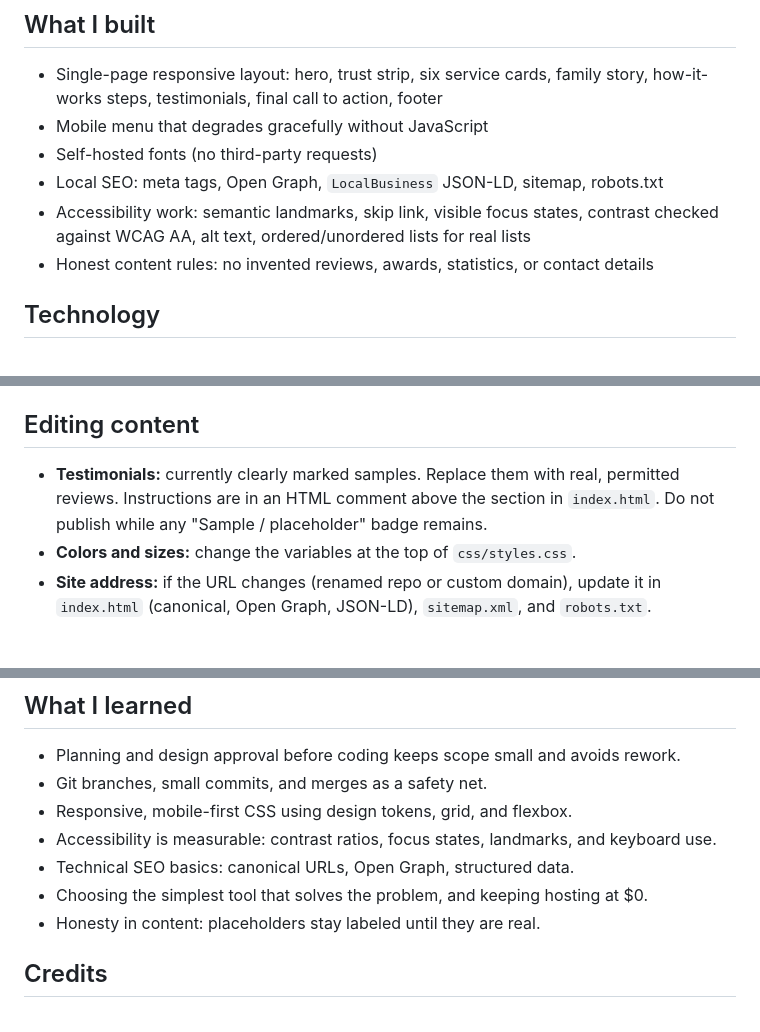
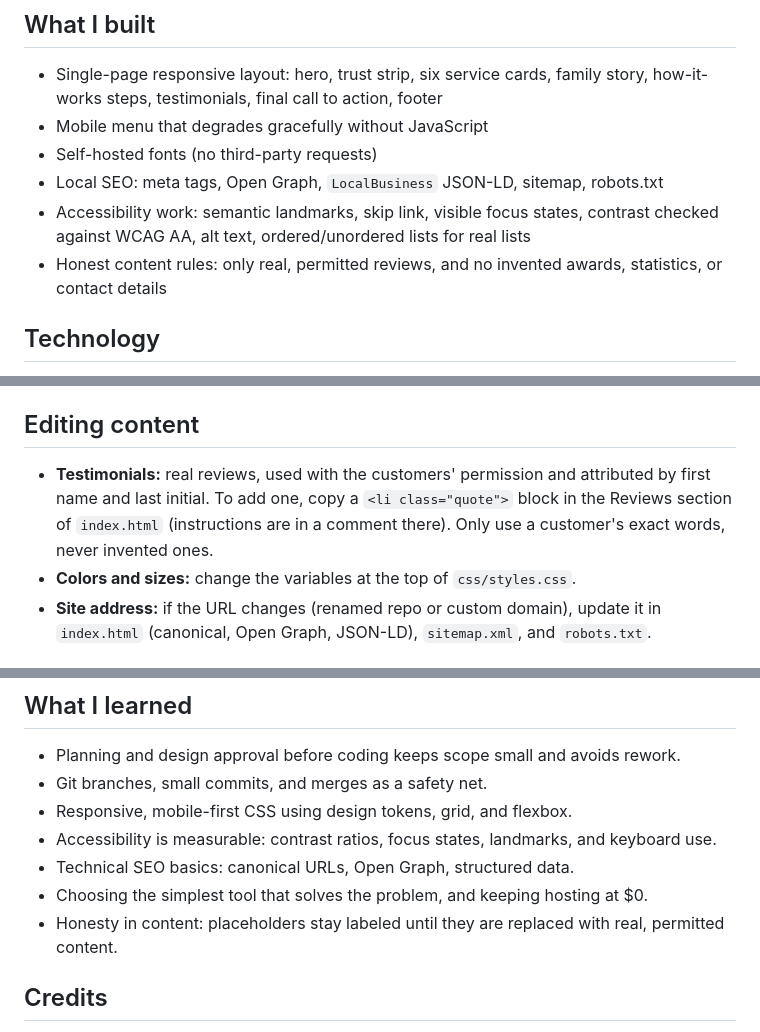
Before and after one commit to Barrientosgers/anyger-housekeeping-website, a Markdown page: README.md, 3 parts joined by grey strips. Drawn GitHub-style.

Commit message:
docs: update README for real testimonials
Co-Authored-By: Claude Sonnet 5.5 <noreply@anthropic.com>

```diff
--- a/README.md
+++ b/README.md
@@ -27,7 +27,7 @@ The website explains the business and builds trust. Every "Request a Cleaning" b
 - Self-hosted fonts (no third-party requests)
 - Local SEO: meta tags, Open Graph, `LocalBusiness` JSON-LD, sitemap, robots.txt
 - Accessibility work: semantic landmarks, skip link, visible focus states, contrast checked against WCAG AA, alt text, ordered/unordered lists for real lists
-- Honest content rules: no invented reviews, awards, statistics, or contact details
+- Honest content rules: only real, permitted reviews, and no invented awards, statistics, or contact details
 
 ## Technology
 
@@ -60,7 +60,7 @@ Then open http://localhost:8000. Stop with `Ctrl+C`.
 
 ## Editing content
 
-- **Testimonials:** currently clearly marked samples. Replace them with real, permitted reviews. Instructions are in an HTML comment above the section in `index.html`. Do not publish while any "Sample / placeholder" badge remains.
+- **Testimonials:** real reviews, used with the customers' permission and attributed by first name and last initial. To add one, copy a `<li class="quote">` block in the Reviews section of `index.html` (instructions are in a comment there). Only use a customer's exact words, never invented ones.
 - **Colors and sizes:** change the variables at the top of `css/styles.css`.
 - **Site address:** if the URL changes (renamed repo or custom domain), update it in `index.html` (canonical, Open Graph, JSON-LD), `sitemap.xml`, and `robots.txt`.
 
@@ -86,7 +86,7 @@ Work happens on short-lived feature branches (`feat/...`, `fix/...`, `docs/...`)
 - Accessibility is measurable: contrast ratios, focus states, landmarks, and keyboard use.
 - Technical SEO basics: canonical URLs, Open Graph, structured data.
 - Choosing the simplest tool that solves the problem, and keeping hosting at $0.
-- Honesty in content: placeholders stay labeled until they are real.
+- Honesty in content: placeholders stay labeled until they are replaced with real, permitted content.
 
 ## Credits
 
```
